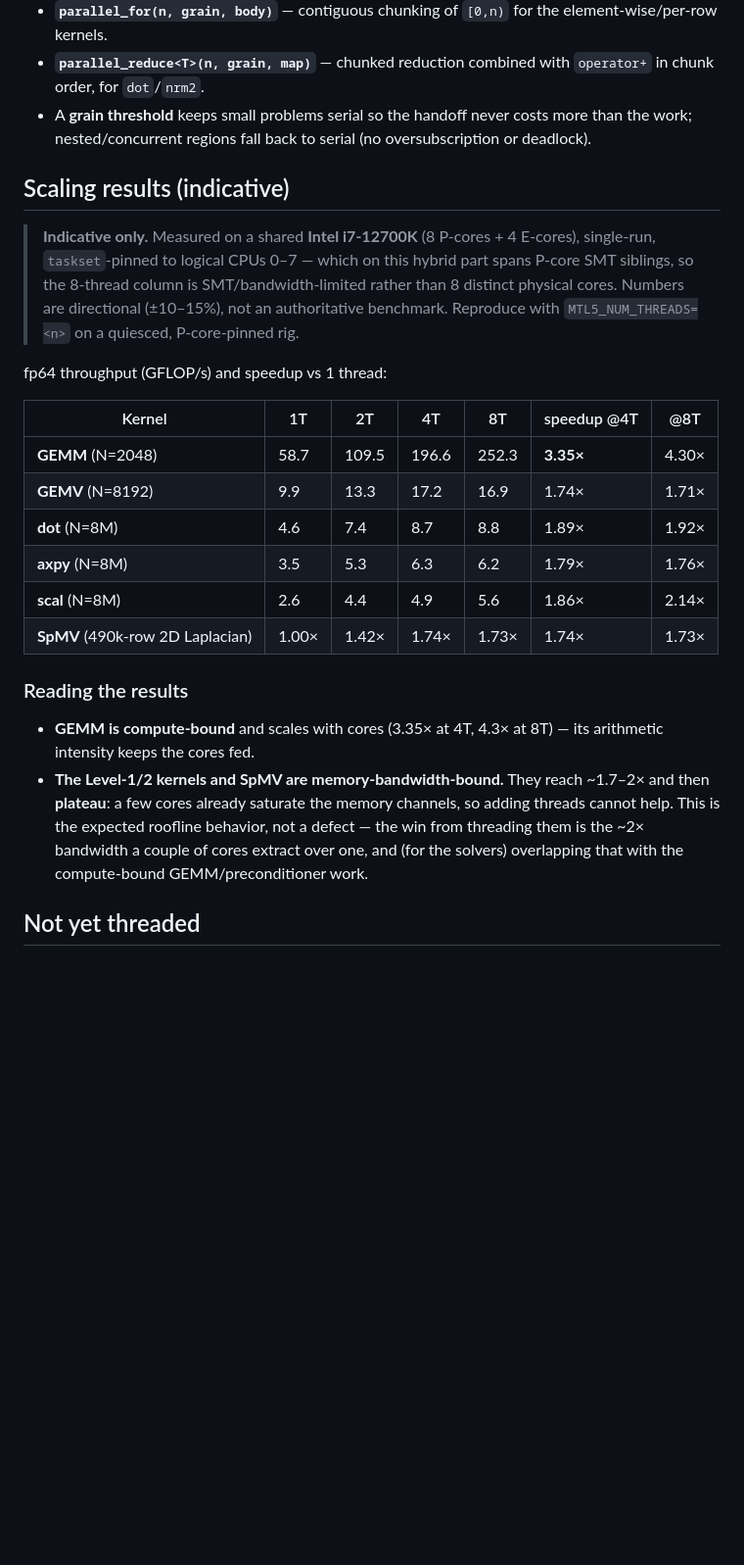
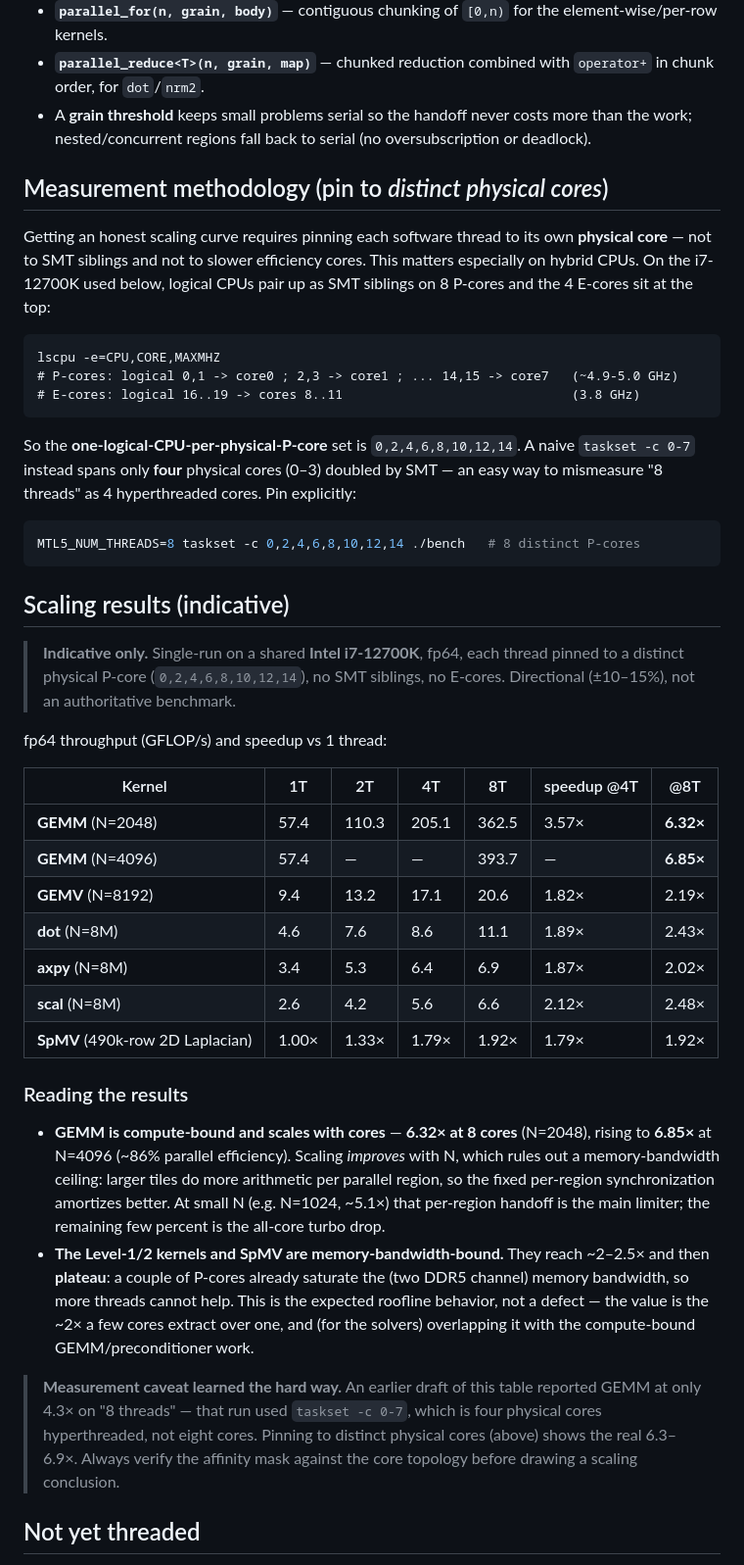
Before and after one commit to stillwater-sc/mtl5, a Markdown page: docs/algorithms/on-node-threading.md, the part around the change. Shown at 98% size. Rendered like a GitHub page; blank space fills up the shorter version.

Commit message:
docs: correct the threading scaling numbers (physical-core pinning)
The first scaling table was measured with taskset -c 0-7, which on the i7-12700K
is four physical P-cores hyperthreaded, not eight cores -- so GEMM looked like it
stalled at ~4.3x. Re-measured with one thread per DISTINCT physical P-core
(0,2,4,6,8,10,12,14):

- GEMM scales 6.32x at 8 cores (N=2048), 6.85x at N=4096 (~86% efficiency).
- Scaling improves with N -> not memory-bound; the small-N limiter is the
  per-parallel-region sync (plus the all-core turbo drop).
- The Level-1/2 kernels and SpMV plateau ~2-2.5x -- genuine DDR5 bandwidth
  roofline.

Add a "pin to distinct physical cores" methodology section and a caveat about the
SMT-sibling mismeasurement, so the mistake is documented.

Co-Authored-By: Claude Opus 4.8 (1M context) <noreply@anthropic.com>

````diff
--- a/docs/algorithms/on-node-threading.md
+++ b/docs/algorithms/on-node-threading.md
@@ -51,36 +51,66 @@ SpMV/L1 threading with no solver-code changes.
   more than the work; nested/concurrent regions fall back to serial (no
   oversubscription or deadlock).
 
+## Measurement methodology (pin to *distinct physical cores*)
+
+Getting an honest scaling curve requires pinning each software thread to its own
+**physical core** — not to SMT siblings and not to slower efficiency cores. This
+matters especially on hybrid CPUs. On the i7-12700K used below, logical CPUs pair
+up as SMT siblings on 8 P-cores and the 4 E-cores sit at the top:
+
+```text
+lscpu -e=CPU,CORE,MAXMHZ
+# P-cores: logical 0,1 -> core0 ; 2,3 -> core1 ; ... 14,15 -> core7   (~4.9-5.0 GHz)
+# E-cores: logical 16..19 -> cores 8..11                              (3.8 GHz)
+```
+
+So the **one-logical-CPU-per-physical-P-core** set is `0,2,4,6,8,10,12,14`. A
+naive `taskset -c 0-7` instead spans only **four** physical cores (0–3) doubled by
+SMT — an easy way to mismeasure "8 threads" as 4 hyperthreaded cores. Pin
+explicitly:
+
+```bash
+MTL5_NUM_THREADS=8 taskset -c 0,2,4,6,8,10,12,14 ./bench   # 8 distinct P-cores
+```
+
 ## Scaling results (indicative)
 
-> **Indicative only.** Measured on a shared **Intel i7-12700K** (8 P-cores +
-> 4 E-cores), single-run, `taskset`-pinned to logical CPUs 0–7 — which on this
-> hybrid part spans P-core SMT siblings, so the 8-thread column is
-> SMT/bandwidth-limited rather than 8 distinct physical cores. Numbers are
-> directional (±10–15%), not an authoritative benchmark. Reproduce with
-> `MTL5_NUM_THREADS=<n>` on a quiesced, P-core-pinned rig.
+> **Indicative only.** Single-run on a shared **Intel i7-12700K**, fp64, each
+> thread pinned to a distinct physical P-core (`0,2,4,6,8,10,12,14`), no SMT
+> siblings, no E-cores. Directional (±10–15%), not an authoritative benchmark.
 
 fp64 throughput (GFLOP/s) and speedup vs 1 thread:
 
 | Kernel | 1T | 2T | 4T | 8T | speedup @4T | @8T |
 |---|---|---|---|---|---|---|
-| **GEMM** (N=2048) | 58.7 | 109.5 | 196.6 | 252.3 | **3.35×** | 4.30× |
-| **GEMV** (N=8192) | 9.9 | 13.3 | 17.2 | 16.9 | 1.74× | 1.71× |
-| **dot** (N=8M) | 4.6 | 7.4 | 8.7 | 8.8 | 1.89× | 1.92× |
-| **axpy** (N=8M) | 3.5 | 5.3 | 6.3 | 6.2 | 1.79× | 1.76× |
-| **scal** (N=8M) | 2.6 | 4.4 | 4.9 | 5.6 | 1.86× | 2.14× |
-| **SpMV** (490k-row 2D Laplacian) | 1.00× | 1.42× | 1.74× | 1.73× | 1.74× | 1.73× |
+| **GEMM** (N=2048) | 57.4 | 110.3 | 205.1 | 362.5 | 3.57× | **6.32×** |
+| **GEMM** (N=4096) | 57.4 | — | — | 393.7 | — | **6.85×** |
+| **GEMV** (N=8192) | 9.4 | 13.2 | 17.1 | 20.6 | 1.82× | 2.19× |
+| **dot** (N=8M) | 4.6 | 7.6 | 8.6 | 11.1 | 1.89× | 2.43× |
+| **axpy** (N=8M) | 3.4 | 5.3 | 6.4 | 6.9 | 1.87× | 2.02× |
+| **scal** (N=8M) | 2.6 | 4.2 | 5.6 | 6.6 | 2.12× | 2.48× |
+| **SpMV** (490k-row 2D Laplacian) | 1.00× | 1.33× | 1.79× | 1.92× | 1.79× | 1.92× |
 
 ### Reading the results
 
-- **GEMM is compute-bound** and scales with cores (3.35× at 4T, 4.3× at 8T) — its
-  arithmetic intensity keeps the cores fed.
+- **GEMM is compute-bound and scales with cores** — **6.32× at 8 cores** (N=2048),
+  rising to **6.85×** at N=4096 (~86% parallel efficiency). Scaling *improves*
+  with N, which rules out a memory-bandwidth ceiling: larger tiles do more
+  arithmetic per parallel region, so the fixed per-region synchronization
+  amortizes better. At small N (e.g. N=1024, ~5.1×) that per-region handoff is the
+  main limiter; the remaining few percent is the all-core turbo drop.
 - **The Level-1/2 kernels and SpMV are memory-bandwidth-bound.** They reach
-  ~1.7–2× and then **plateau**: a few cores already saturate the memory channels,
-  so adding threads cannot help. This is the expected roofline behavior, not a
-  defect — the win from threading them is the ~2× bandwidth a couple of cores
-  extract over one, and (for the solvers) overlapping that with the compute-bound
+  ~2–2.5× and then **plateau**: a couple of P-cores already saturate the (two
+  DDR5 channel) memory bandwidth, so more threads cannot help. This is the
+  expected roofline behavior, not a defect — the value is the ~2× a few cores
+  extract over one, and (for the solvers) overlapping it with the compute-bound
   GEMM/preconditioner work.
+
+> **Measurement caveat learned the hard way.** An earlier draft of this table
+> reported GEMM at only 4.3× on "8 threads" — that run used `taskset -c 0-7`,
+> which is four physical cores hyperthreaded, not eight cores. Pinning to distinct
+> physical cores (above) shows the real 6.3–6.9×. Always verify the affinity mask
+> against the core topology before drawing a scaling conclusion.
 
 ## Not yet threaded
 
````
